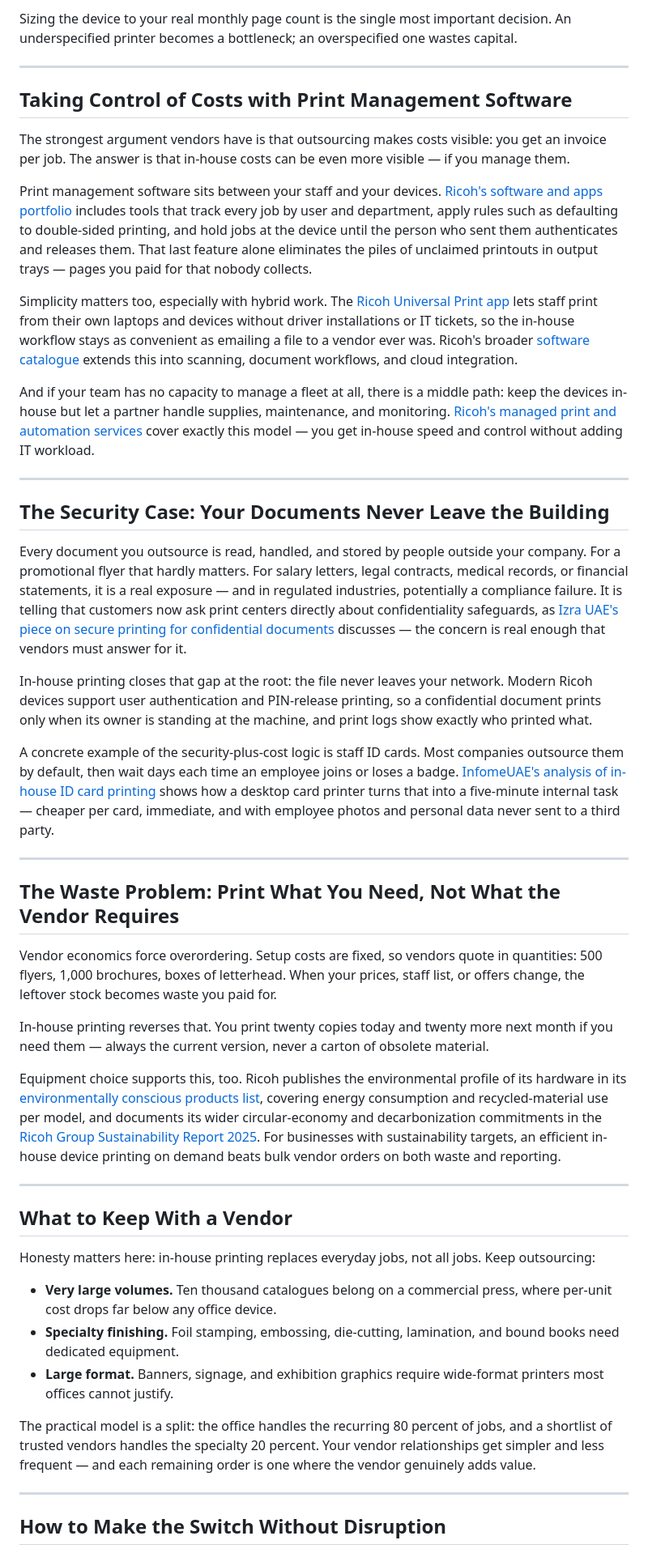
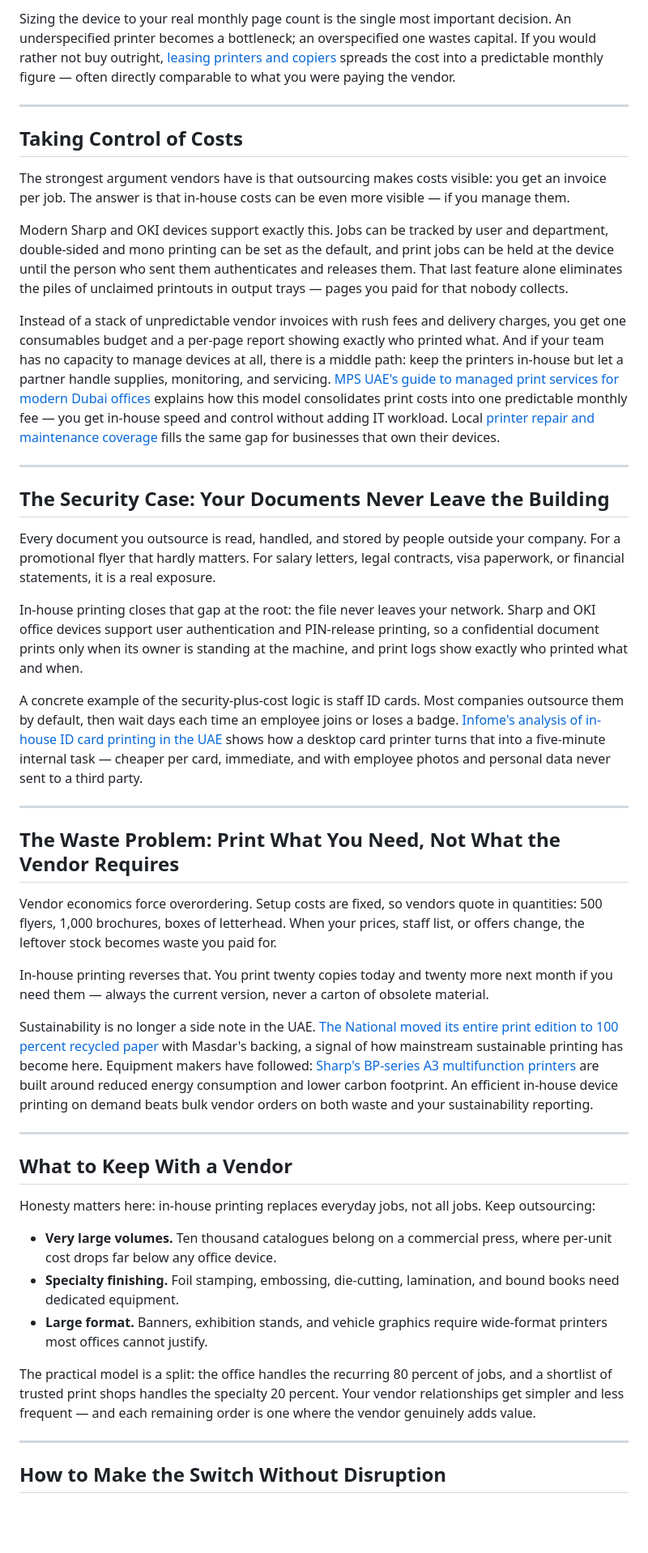
Before and after one commit to arthuranil-source/blog, a Markdown page: how-in-house-printing-can-replace-your-print-vendor-for-everyday-jobs.md, the part around one of its changes. Shown at 81% size. Drawn GitHub-style; blank space fills up the shorter version.

```diff
--- a/how-in-house-printing-can-replace-your-print-vendor-for-everyday-jobs.md
+++ b/how-in-house-printing-can-replace-your-print-vendor-for-everyday-jobs.md
@@ -49,27 +47,25 @@ Bringing printing in-house does not mean building a print room. For most offices
 
-Sizing the device to your real monthly page count is the single most important decision. An underspecified printer becomes a bottleneck; an overspecified one wastes capital.
+Sizing the device to your real monthly page count is the single most important decision. An underspecified printer becomes a bottleneck; an overspecified one wastes capital. If you would rather not buy outright, [leasing printers and copiers](https://epicsolutionsme.com/main/equipment-leasing-services-dubai/) spreads the cost into a predictable monthly figure — often directly comparable to what you were paying the vendor.
 
 ---
 
-## Taking Control of Costs with Print Management Software
+## Taking Control of Costs
 
 The strongest argument vendors have is that outsourcing makes costs visible: you get an invoice per job. The answer is that in-house costs can be even more visible — if you manage them.
 
-Print management software sits between your staff and your devices. [Ricoh's software and apps portfolio](https://www.ricoh-me.com/en/products/software-apps/) includes tools that track every job by user and department, apply rules such as defaulting to double-sided printing, and hold jobs at the device until the person who sent them authenticates and releases them. That last feature alone eliminates the piles of unclaimed printouts in output trays — pages you paid for that nobody collects.
+Modern Sharp and OKI devices support exactly this. Jobs can be tracked by user and department, double-sided and mono printing can be set as the default, and print jobs can be held at the device until the person who sent them authenticates and releases them. That last feature alone eliminates the piles of unclaimed printouts in output trays — pages you paid for that nobody collects.
 
-Simplicity matters too, especially with hybrid work. The [Ricoh Universal Print app](https://www.ricoh-me.com/en/software/ricoh-universal-print-app/) lets staff print from their own laptops and devices without driver installations or IT tickets, so the in-house workflow stays as convenient as emailing a file to a vendor ever was. Ricoh's broader [software catalogue](https://www.ricoh-me.com/en/software/) extends this into scanning, document workflows, and cloud integration.
-
-And if your team has no capacity to manage a fleet at all, there is a middle path: keep the devices in-house but let a partner handle supplies, maintenance, and monitoring. [Ricoh's managed print and automation services](https://www.ricoh-me.com/en/business-solutions/managed-print-and-automation-services/) cover exactly this model — you get in-house speed and control without adding IT workload.
+Instead of a stack of unpredictable vendor invoices with rush fees and delivery charges, you get one consumables budget and a per-page report showing exactly who printed what. And if your team has no capacity to manage devices at all, there is a middle path: keep the printers in-house but let a partner handle supplies, monitoring, and servicing. [MPS UAE's guide to managed print services for modern Dubai offices](https://mps-uae.com/blog/ultimate-guide-to-managed-print-services-for-modern-offices-in-dubai/) explains how this model consolidates print costs into one predictable monthly fee — you get in-house speed and control without adding IT workload. Local [printer repair and maintenance coverage](https://epicsolutionsme.com/main/printer-repair-and-maintenance-dubai/) fills the same gap for businesses that own their devices.
 
 ---
 
 ## The Security Case: Your Documents Never Leave the Building
 
-Every document you outsource is read, handled, and stored by people outside your company. For a promotional flyer that hardly matters. For salary letters, legal contracts, medical records, or financial statements, it is a real exposure — and in regulated industries, potentially a compliance failure. It is telling that customers now ask print centers directly about confidentiality safeguards, as [Izra UAE's piece on secure printing for confidential documents](https://izrauae.ae/2025/12/23/does-a-printing-center-dubai-offer-secure-printing-for-confidential-documents/) discusses — the concern is real enough that vendors must answer for it.
+Every document you outsource is read, handled, and stored by people outside your company. For a promotional flyer that hardly matters. For salary letters, legal contracts, visa paperwork, or financial statements, it is a real exposure.
 
-In-house printing closes that gap at the root: the file never leaves your network. Modern Ricoh devices support user authentication and PIN-release printing, so a confidential document prints only when its owner is standing at the machine, and print logs show exactly who printed what.
+In-house printing closes that gap at the root: the file never leaves your network. Sharp and OKI office devices support user authentication and PIN-release printing, so a confidential document prints only when its owner is standing at the machine, and print logs show exactly who printed what and when.
 
-A concrete example of the security-plus-cost logic is staff ID cards. Most companies outsource them by default, then wait days each time an employee joins or loses a badge. [InfomeUAE's analysis of in-house ID card printing](https://www.infomeuae.com/blog/tech/in-house-id-card-printing:-a-smart-move-towards-saving-time-and-money) shows how a desktop card printer turns that into a five-minute internal task — cheaper per card, immediate, and with employee photos and personal data never sent to a third party.
+A concrete example of the security-plus-cost logic is staff ID cards. Most companies outsource them by default, then wait days each time an employee joins or loses a badge. [Infome's analysis of in-house ID card printing in the UAE](https://www.infomeuae.com/blog/tech/in-house-id-card-printing:-a-smart-move-towards-saving-time-and-money) shows how a desktop card printer turns that into a five-minute internal task — cheaper per card, immediate, and with employee photos and personal data never sent to a third party.
 
 ---
 
@@ -79,7 +75,7 @@ Vendor economics force overordering. Setup costs are fixed, so vendors quote in
 
 In-house printing reverses that. You print twenty copies today and twenty more next month if you need them — always the current version, never a carton of obsolete material.
 
-Equipment choice supports this, too. Ricoh publishes the environmental profile of its hardware in its [environmentally conscious products list](https://www.ricoh.com/sustainability/environment/product/list), covering energy consumption and recycled-material use per model, and documents its wider circular-economy and decarbonization commitments in the [Ricoh Group Sustainability Report 2025](https://www.ricoh.com/-/Media/Ricoh/Sites/com/sustainability/report/pdf/Ricoh_Group_Sustainability_Report_2025_en_web.pdf). For businesses with sustainability targets, an efficient in-house device printing on demand beats bulk vendor orders on both waste and reporting.
+Sustainability is no longer a side note in the UAE. [The National moved its entire print edition to 100 percent recycled paper](https://www.thenationalnews.com/uae/environment/print-edition-of-the-national-now-on-100-recycled-paper-1.387027) with Masdar's backing, a signal of how mainstream sustainable printing has become here. Equipment makers have followed: [Sharp's BP-series A3 multifunction printers](https://www.sharpmfp.com/a-sustainable-document-solution-with-sharps-a3-multifunctional-printers-bp-series) are built around reduced energy consumption and lower carbon footprint. An efficient in-house device printing on demand beats bulk vendor orders on both waste and your sustainability reporting.
 
 ---
 
@@ -89,9 +85,9 @@ Honesty matters here: in-house printing replaces everyday jobs, not all jobs. Ke
 
 - **Very large volumes.** Ten thousand catalogues belong on a commercial press, where per-unit cost drops far below any office device.
 - **Specialty finishing.** Foil stamping, embossing, die-cutting, lamination, and bound books need dedicated equipment.
-- **Large format.** Banners, signage, and exhibition graphics require wide-format printers most offices cannot justify.
+- **Large format.** Banners, exhibition stands, and vehicle graphics require wide-format printers most offices cannot justify.
 
-The practical model is a split: the office handles the recurring 80 percent of jobs, and a shortlist of trusted vendors handles the specialty 20 percent. Your vendor relationships get simpler and less frequent — and each remaining order is one where the vendor genuinely adds value.
+The practical model is a split: the office handles the recurring 80 percent of jobs, and a shortlist of trusted print shops handles the specialty 20 percent. Your vendor relationships get simpler and less frequent — and each remaining order is one where the vendor genuinely adds value.
 
 ---
 
```
Also changed, not shown: other parts of how-in-house-printing-can-replace-your-print-vendor-for-everyday-jobs.md (+30 -34 lines).
